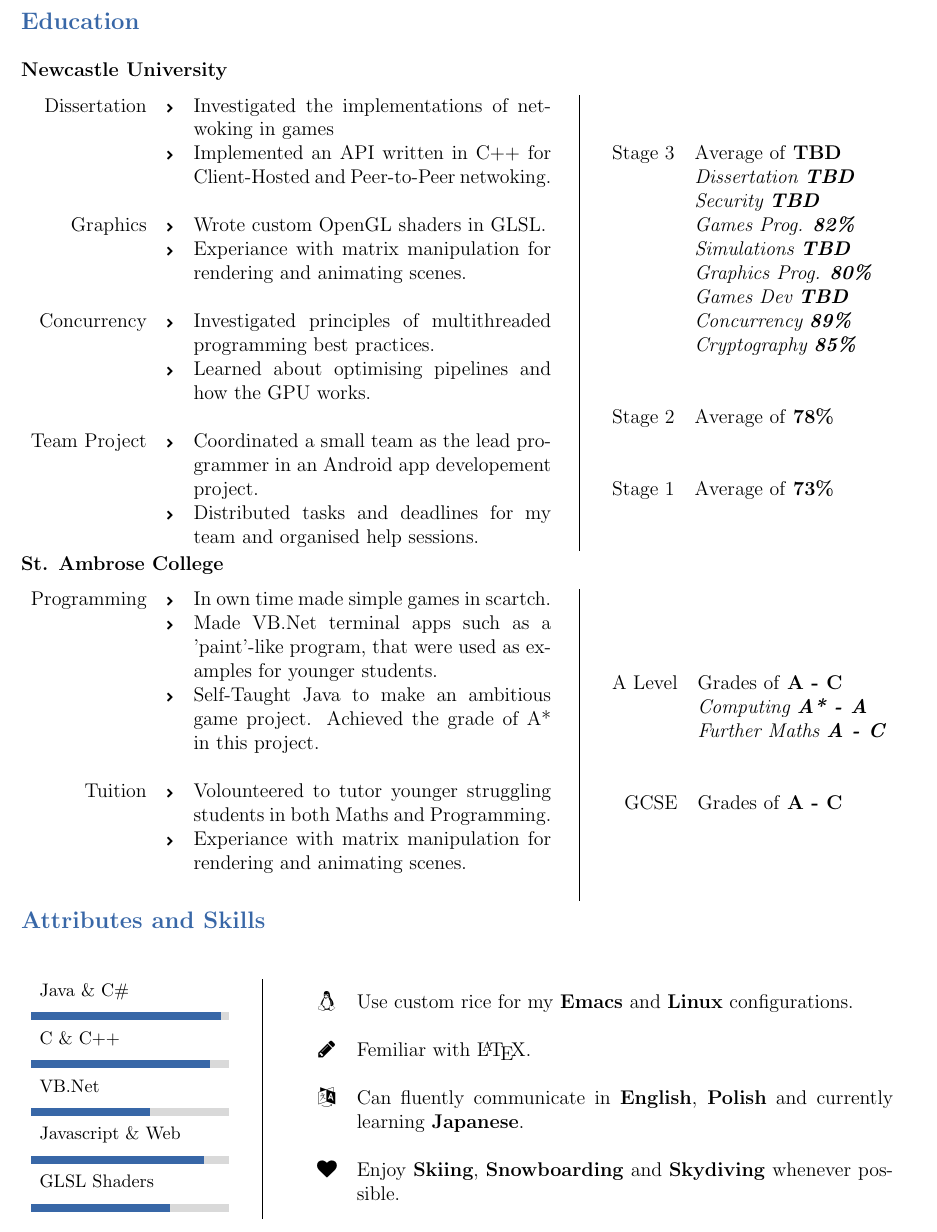
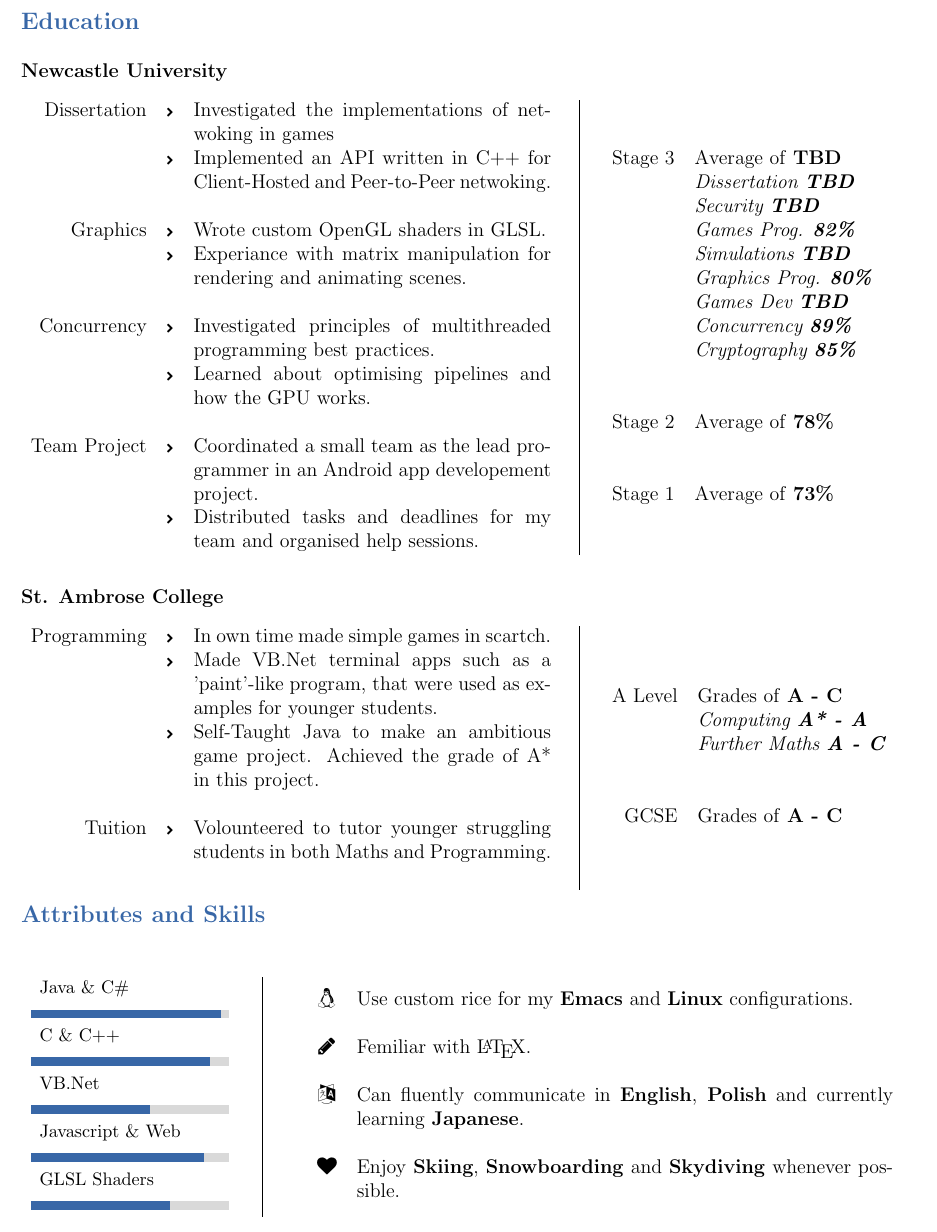
Before and after one commit to SzyJ/CV, a LaTeX CV (cv.tex, which reads Sections/education.tex): part of page 1 of 2, cut so that both start at the same text. Compiled offline with pdfLaTeX.

Commit message:
Removed sentence that shouldnt be there

```diff
--- a/Sections/education.tex
+++ b/Sections/education.tex
@@ -38,7 +38,7 @@
       \end{tabular}
     }
   \end{Parallel}
-  \vspace*{-10mm}
+  \vspace*{-5mm}
 \end{figure}
 
 \subsection*{St. Ambrose College}
@@ -52,7 +52,6 @@
         \             & \tiny{\faChevronRight} & Self-Taught Java to make an ambitious game project. Achieved the grade of A* in this project. \\
         \             & \  &  \  \\
         Tuition  & \tiny{\faChevronRight} & Volounteered to tutor younger struggling students in both Maths and Programming. \\
-        \             & \tiny{\faChevronRight} &  Experiance with matrix manipulation for rendering and animating scenes. \\
         \             & \  &  \  \\
       \end{tabular}
     }
```
Also changed, not shown: cv.pdf.
